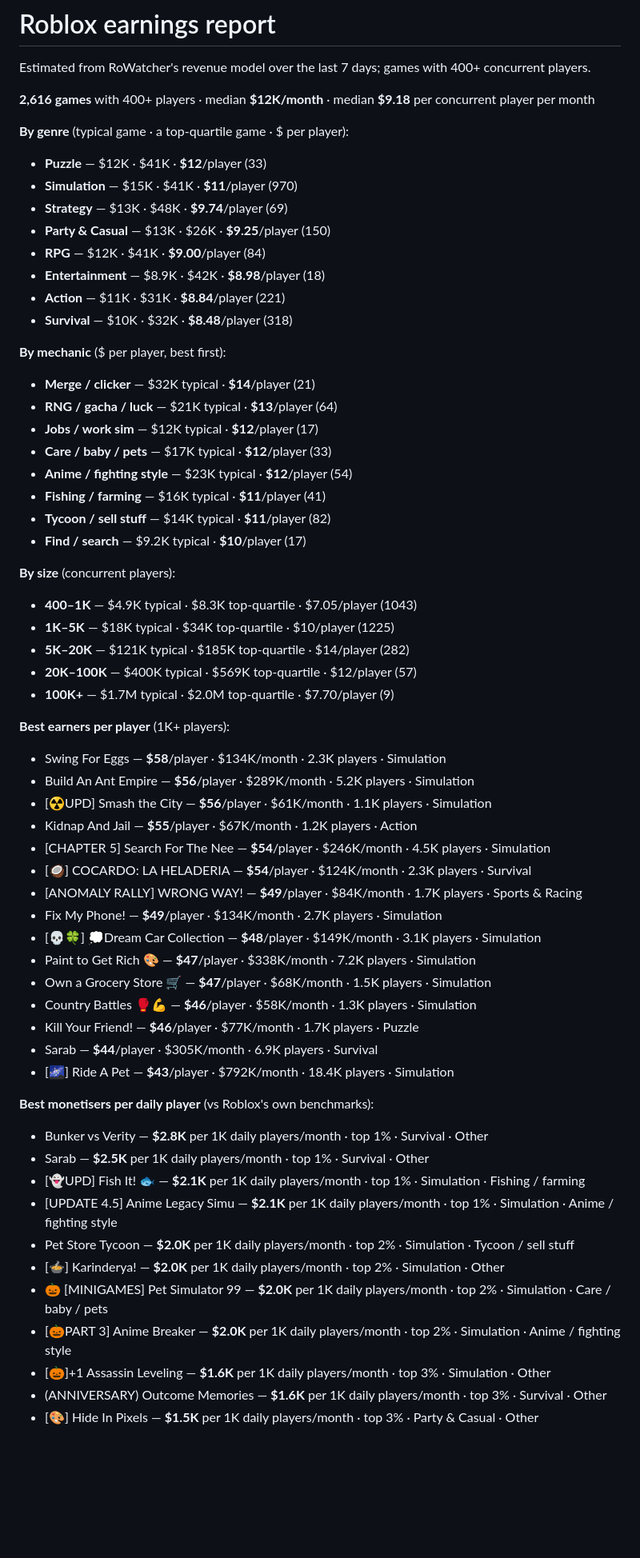
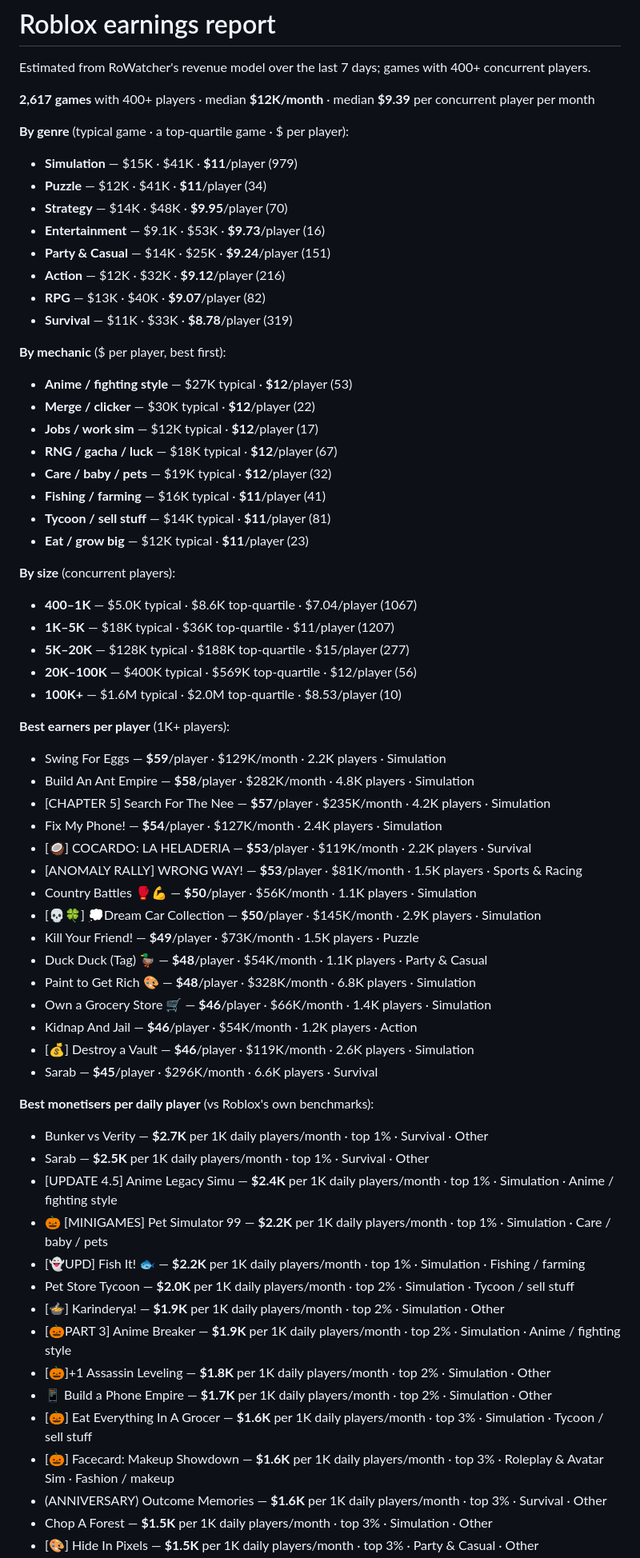
Before and after one commit to F-TestR/TrendBot, a Markdown page: reports/money.md, the part around one of its changes. Shown at 80% size. GitHub-like rendering; blank space fills up the shorter version.

Commit message:
Reports for 2026-11-05

```diff
--- a/reports/money.md
+++ b/reports/money.md
@@ -2,61 +2,65 @@
 
 Estimated from RoWatcher's revenue model over the last 7 days; games with 400+ concurrent players.
 
-**2,616 games** with 400+ players · median **$12K/month** · median **$9.18** per concurrent player per month
+**2,617 games** with 400+ players · median **$12K/month** · median **$9.39** per concurrent player per month
 
 **By genre** (typical game · a top-quartile game · $ per player):
-- **Puzzle** — $12K · $41K · **$12**/player (33)
-- **Simulation** — $15K · $41K · **$11**/player (970)
-- **Strategy** — $13K · $48K · **$9.74**/player (69)
-- **Party & Casual** — $13K · $26K · **$9.25**/player (150)
-- **RPG** — $12K · $41K · **$9.00**/player (84)
-- **Entertainment** — $8.9K · $42K · **$8.98**/player (18)
-- **Action** — $11K · $31K · **$8.84**/player (221)
-- **Survival** — $10K · $32K · **$8.48**/player (318)
+- **Simulation** — $15K · $41K · **$11**/player (979)
+- **Puzzle** — $12K · $41K · **$11**/player (34)
+- **Strategy** — $14K · $48K · **$9.95**/player (70)
+- **Entertainment** — $9.1K · $53K · **$9.73**/player (16)
+- **Party & Casual** — $14K · $25K · **$9.24**/player (151)
+- **Action** — $12K · $32K · **$9.12**/player (216)
+- **RPG** — $13K · $40K · **$9.07**/player (82)
+- **Survival** — $11K · $33K · **$8.78**/player (319)
 
 **By mechanic** ($ per player, best first):
-- **Merge / clicker** — $32K typical · **$14**/player (21)
-- **RNG / gacha / luck** — $21K typical · **$13**/player (64)
+- **Anime / fighting style** — $27K typical · **$12**/player (53)
+- **Merge / clicker** — $30K typical · **$12**/player (22)
 - **Jobs / work sim** — $12K typical · **$12**/player (17)
-- **Care / baby / pets** — $17K typical · **$12**/player (33)
-- **Anime / fighting style** — $23K typical · **$12**/player (54)
+- **RNG / gacha / luck** — $18K typical · **$12**/player (67)
+- **Care / baby / pets** — $19K typical · **$12**/player (32)
 - **Fishing / farming** — $16K typical · **$11**/player (41)
-- **Tycoon / sell stuff** — $14K typical · **$11**/player (82)
-- **Find / search** — $9.2K typical · **$10**/player (17)
+- **Tycoon / sell stuff** — $14K typical · **$11**/player (81)
+- **Eat / grow big** — $12K typical · **$11**/player (23)
 
 **By size** (concurrent players):
-- **400–1K** — $4.9K typical · $8.3K top-quartile · $7.05/player (1043)
-- **1K–5K** — $18K typical · $34K top-quartile · $10/player (1225)
-- **5K–20K** — $121K typical · $185K top-quartile · $14/player (282)
-- **20K–100K** — $400K typical · $569K top-quartile · $12/player (57)
-- **100K+** — $1.7M typical · $2.0M top-quartile · $7.70/player (9)
+- **400–1K** — $5.0K typical · $8.6K top-quartile · $7.04/player (1067)
+- **1K–5K** — $18K typical · $36K top-quartile · $11/player (1207)
+- **5K–20K** — $128K typical · $188K top-quartile · $15/player (277)
+- **20K–100K** — $400K typical · $569K top-quartile · $12/player (56)
+- **100K+** — $1.6M typical · $2.0M top-quartile · $8.53/player (10)
 
 **Best earners per player** (1K+ players):
-- Swing For Eggs — **$58**/player · $134K/month · 2.3K players · Simulation
-- Build An Ant Empire — **$56**/player · $289K/month · 5.2K players · Simulation
-- [☢️UPD] Smash the City — **$56**/player · $61K/month · 1.1K players · Simulation
-- Kidnap And Jail — **$55**/player · $67K/month · 1.2K players · Action
-- [CHAPTER 5] Search For The Nee — **$54**/player · $246K/month · 4.5K players · Simulation
-- [🥥] COCARDO: LA HELADERIA — **$54**/player · $124K/month · 2.3K players · Survival
-- [ANOMALY RALLY] WRONG WAY!  — **$49**/player · $84K/month · 1.7K players · Sports & Racing
-- Fix My Phone! — **$49**/player · $134K/month · 2.7K players · Simulation
-- [💀🍀] 💭Dream Car Collection  — **$48**/player · $149K/month · 3.1K players · Simulation
-- Paint to Get Rich 🎨 — **$47**/player · $338K/month · 7.2K players · Simulation
-- Own a Grocery Store 🛒 — **$47**/player · $68K/month · 1.5K players · Simulation
-- Country Battles 🥊💪 — **$46**/player · $58K/month · 1.3K players · Simulation
-- Kill Your Friend! — **$46**/player · $77K/month · 1.7K players · Puzzle
-- Sarab — **$44**/player · $305K/month · 6.9K players · Survival
-- [🌌] Ride A Pet — **$43**/player · $792K/month · 18.4K players · Simulation
+- Swing For Eggs — **$59**/player · $129K/month · 2.2K players · Simulation
+- Build An Ant Empire — **$58**/player · $282K/month · 4.8K players · Simulation
+- [CHAPTER 5] Search For The Nee — **$57**/player · $235K/month · 4.2K players · Simulation
+- Fix My Phone! — **$54**/player · $127K/month · 2.4K players · Simulation
+- [🥥] COCARDO: LA HELADERIA — **$53**/player · $119K/month · 2.2K players · Survival
+- [ANOMALY RALLY] WRONG WAY!  — **$53**/player · $81K/month · 1.5K players · Sports & Racing
+- Country Battles 🥊💪 — **$50**/player · $56K/month · 1.1K players · Simulation
+- [💀🍀] 💭Dream Car Collection  — **$50**/player · $145K/month · 2.9K players · Simulation
+- Kill Your Friend! — **$49**/player · $73K/month · 1.5K players · Puzzle
+- Duck Duck (Tag) 🦆 — **$48**/player · $54K/month · 1.1K players · Party & Casual
+- Paint to Get Rich 🎨 — **$48**/player · $328K/month · 6.8K players · Simulation
+- Own a Grocery Store 🛒 — **$46**/player · $66K/month · 1.4K players · Simulation
+- Kidnap And Jail — **$46**/player · $54K/month · 1.2K players · Action
+- [💰] Destroy a Vault — **$46**/player · $119K/month · 2.6K players · Simulation
+- Sarab — **$45**/player · $296K/month · 6.6K players · Survival
 
 **Best monetisers per daily player** (vs Roblox's own benchmarks):
-- Bunker vs Verity — **$2.8K** per 1K daily players/month · top 1% · Survival · Other
+- Bunker vs Verity — **$2.7K** per 1K daily players/month · top 1% · Survival · Other
 - Sarab — **$2.5K** per 1K daily players/month · top 1% · Survival · Other
-- [👻UPD] Fish It! 🐟 — **$2.1K** per 1K daily players/month · top 1% · Simulation · Fishing / farming
-- [UPDATE 4.5] Anime Legacy Simu — **$2.1K** per 1K daily players/month · top 1% · Simulation · Anime / fighting style
+- [UPDATE 4.5] Anime Legacy Simu — **$2.4K** per 1K daily players/month · top 1% · Simulation · Anime / fighting style
+- 🎃 [MINIGAMES] Pet Simulator 99 — **$2.2K** per 1K daily players/month · top 1% · Simulation · Care / baby / pets
+- [👻UPD] Fish It! 🐟 — **$2.2K** per 1K daily players/month · top 1% · Simulation · Fishing / farming
 - Pet Store Tycoon — **$2.0K** per 1K daily players/month · top 2% · Simulation · Tycoon / sell stuff
-- [🍲] Karinderya! — **$2.0K** per 1K daily players/month · top 2% · Simulation · Other
-- 🎃 [MINIGAMES] Pet Simulator 99 — **$2.0K** per 1K daily players/month · top 2% · Simulation · Care / baby / pets
-- [🎃PART 3] Anime Breaker — **$2.0K** per 1K daily players/month · top 2% · Simulation · Anime / fighting style
-- [🎃]+1 Assassin Leveling — **$1.6K** per 1K daily players/month · top 3% · Simulation · Other
+- [🍲] Karinderya! — **$1.9K** per 1K daily players/month · top 2% · Simulation · Other
+- [🎃PART 3] Anime Breaker — **$1.9K** per 1K daily players/month · top 2% · Simulation · Anime / fighting style
+- [🎃]+1 Assassin Leveling — **$1.8K** per 1K daily players/month · top 2% · Simulation · Other
+- 📱 Build a Phone Empire — **$1.7K** per 1K daily players/month · top 2% · Simulation · Other
+- [🎃] Eat Everything In A Grocer — **$1.6K** per 1K daily players/month · top 3% · Simulation · Tycoon / sell stuff
+- [🎃] Facecard: Makeup Showdown — **$1.6K** per 1K daily players/month · top 3% · Roleplay & Avatar Sim · Fashion / makeup
 - (ANNIVERSARY) Outcome Memories — **$1.6K** per 1K daily players/month · top 3% · Survival · Other
+- Chop A Forest — **$1.5K** per 1K daily players/month · top 3% · Simulation · Other
 - [🎨] Hide In Pixels — **$1.5K** per 1K daily players/month · top 3% · Party & Casual · Other
```
Also changed, not shown: other parts of reports/money.md (+155 -159 lines).
